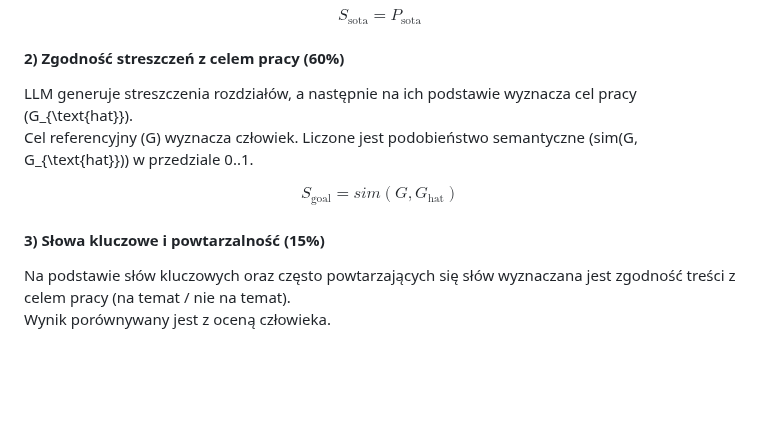
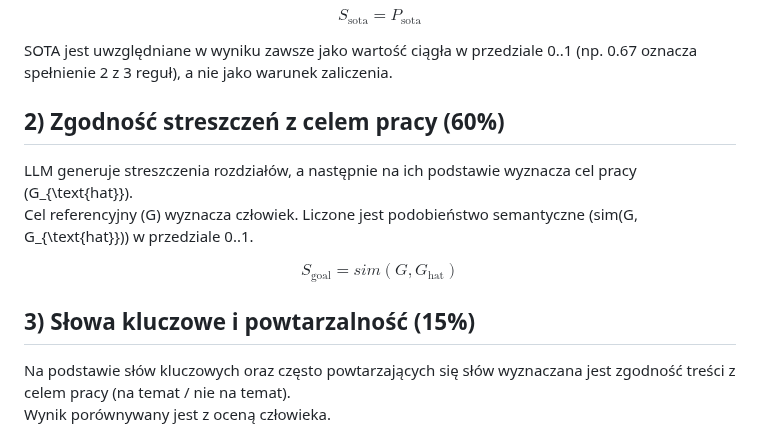
Before and after one commit to majamogielnicka/pdf_diploma_checker, a Markdown page: założenia_niedokonczone.md, the part around one of its changes. Rendered like a GitHub page; blank space fills up the shorter version.

```diff
--- a/założenia_niedokonczone.md
+++ b/założenia_niedokonczone.md
@@ -182,7 +182,9 @@ $$
 S_{\text{sota}} = P_{\text{sota}}
 $$
 
-#### 2) Zgodność streszczeń z celem pracy (60%)
+SOTA jest uwzględniane w wyniku zawsze jako wartość ciągła w przedziale 0..1 (np. 0.67 oznacza spełnienie 2 z 3 reguł), a nie jako warunek zaliczenia.
+
+## 2) Zgodność streszczeń z celem pracy (60%)
 
 LLM generuje streszczenia rozdziałów, a następnie na ich podstawie wyznacza cel pracy \(G_{\text{hat}}\).
 Cel referencyjny \(G\) wyznacza człowiek. Liczone jest podobieństwo semantyczne \(sim(G, G_{\text{hat}})\) w przedziale 0..1.
@@ -191,7 +193,7 @@ $$
 S_{\text{goal}} = sim(G, G_{\text{hat}})
 $$
 
-#### 3) Słowa kluczowe i powtarzalność (15%)
+## 3) Słowa kluczowe i powtarzalność (15%)
 
 Na podstawie słów kluczowych oraz często powtarzających się słów wyznaczana jest zgodność treści z celem pracy (na temat / nie na temat).
 Wynik porównywany jest z oceną człowieka.
```
Also changed, not shown: other parts of założenia_niedokonczone.md (+1 -1 lines).
